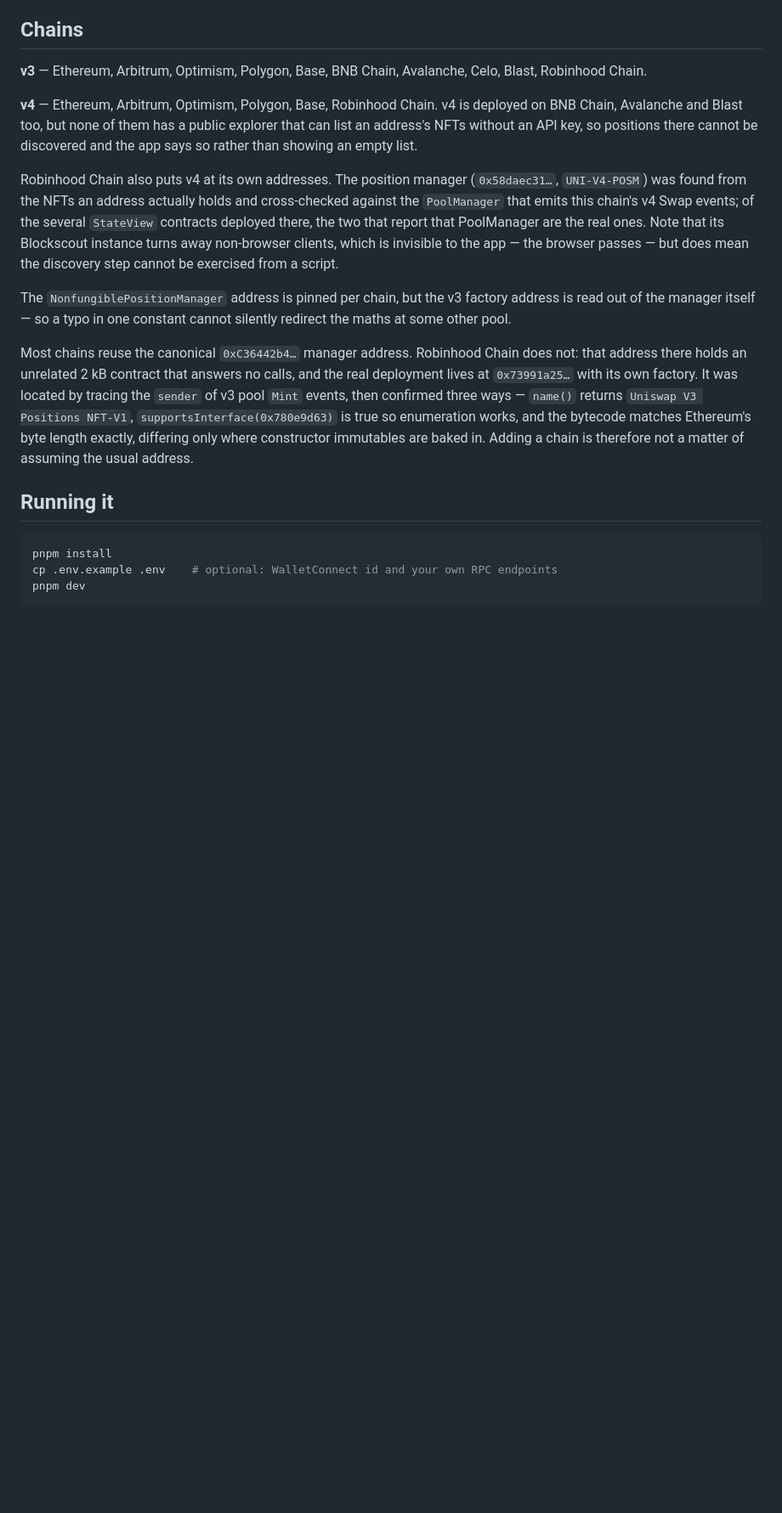
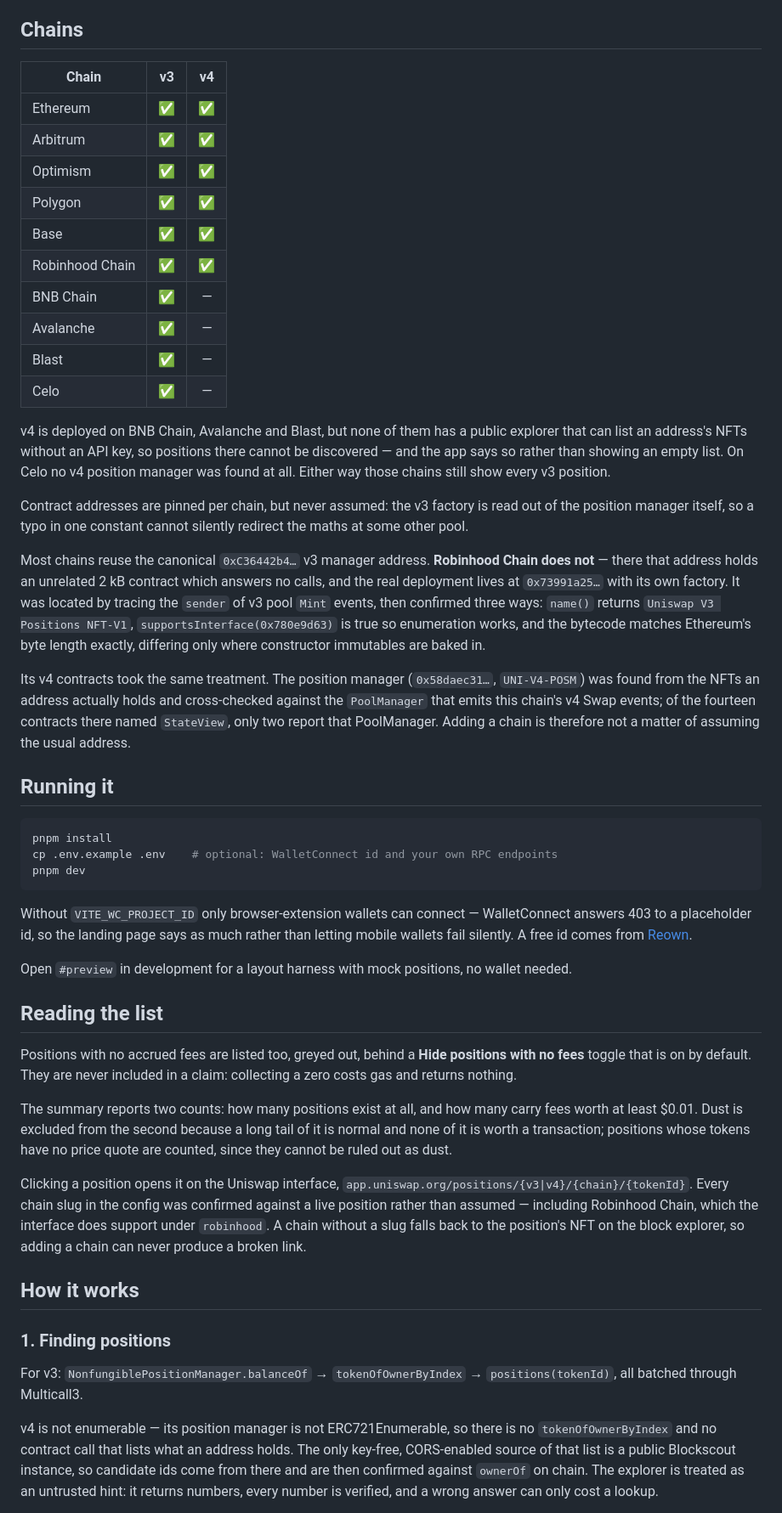
Before and after one commit to de-don/uniclaim, a Markdown page: README.md, the part around one of its changes. Shown at 85% size. GitHub-like rendering; blank space fills up the shorter version.

````diff
--- a/README.md
+++ b/README.md
@@ -63,32 +27,39 @@ router action the position manager rejects with `UnsupportedAction`.)
 
 ## Chains
 
-**v3** — Ethereum, Arbitrum, Optimism, Polygon, Base, BNB Chain, Avalanche, Celo, Blast, Robinhood
-Chain.
+| Chain | v3 | v4 |
+| --- | :-: | :-: |
+| Ethereum | ✅ | ✅ |
+| Arbitrum | ✅ | ✅ |
+| Optimism | ✅ | ✅ |
+| Polygon | ✅ | ✅ |
+| Base | ✅ | ✅ |
+| Robinhood Chain | ✅ | ✅ |
+| BNB Chain | ✅ | — |
+| Avalanche | ✅ | — |
+| Blast | ✅ | — |
+| Celo | ✅ | — |
 
-**v4** — Ethereum, Arbitrum, Optimism, Polygon, Base, Robinhood Chain. v4 is deployed on BNB Chain,
-Avalanche and Blast too, but none of them has a public explorer that can list an address's NFTs
-without an API key, so positions there cannot be discovered and the app says so rather than showing
-an empty list.
+v4 is deployed on BNB Chain, Avalanche and Blast, but none of them has a public explorer that can
+list an address's NFTs without an API key, so positions there cannot be discovered — and the app
+says so rather than showing an empty list. On Celo no v4 position manager was found at all. Either
+way those chains still show every v3 position.
 
-Robinhood Chain also puts v4 at its own addresses. The position manager
-(`0x58daec31…`, `UNI-V4-POSM`) was found from the NFTs an address actually holds and cross-checked
-against the `PoolManager` that emits this chain's v4 Swap events; of the several `StateView`
-contracts deployed there, the two that report that PoolManager are the real ones. Note that its
-Blockscout instance turns away non-browser clients, which is invisible to the app — the browser
-passes — but does mean the discovery step cannot be exercised from a script.
-
-The `NonfungiblePositionManager` address is pinned per chain, but the v3 factory address is read out
-of the manager itself — so a typo in one constant cannot silently redirect the maths at some other
+Contract addresses are pinned per chain, but never assumed: the v3 factory is read out of the
+position manager itself, so a typo in one constant cannot silently redirect the maths at some other
 pool.
 
-Most chains reuse the canonical `0xC36442b4…` manager address. Robinhood Chain does not: that
-address there holds an unrelated 2 kB contract that answers no calls, and the real deployment lives
-at `0x73991a25…` with its own factory. It was located by tracing the `sender` of v3 pool `Mint`
-events, then confirmed three ways — `name()` returns `Uniswap V3 Positions NFT-V1`,
+Most chains reuse the canonical `0xC36442b4…` v3 manager address. **Robinhood Chain does not** —
+there that address holds an unrelated 2 kB contract which answers no calls, and the real deployment
+lives at `0x73991a25…` with its own factory. It was located by tracing the `sender` of v3 pool
+`Mint` events, then confirmed three ways: `name()` returns `Uniswap V3 Positions NFT-V1`,
 `supportsInterface(0x780e9d63)` is true so enumeration works, and the bytecode matches Ethereum's
-byte length exactly, differing only where constructor immutables are baked in. Adding a chain is
-therefore not a matter of assuming the usual address.
+byte length exactly, differing only where constructor immutables are baked in.
+
+Its v4 contracts took the same treatment. The position manager (`0x58daec31…`, `UNI-V4-POSM`) was
+found from the NFTs an address actually holds and cross-checked against the `PoolManager` that
+emits this chain's v4 Swap events; of the fourteen contracts there named `StateView`, only two
+report that PoolManager. Adding a chain is therefore not a matter of assuming the usual address.
 
 ## Running it
 
@@ -97,3 +68,40 @@ pnpm install
 cp .env.example .env    # optional: WalletConnect id and your own RPC endpoints
 pnpm dev
 ```
+
+Without `VITE_WC_PROJECT_ID` only browser-extension wallets can connect — WalletConnect answers 403
+to a placeholder id, so the landing page says as much rather than letting mobile wallets fail
+silently. A free id comes from [Reown](https://cloud.reown.com).
+
+Open `#preview` in development for a layout harness with mock positions, no wallet needed.
+
+## Reading the list
+
+Positions with no accrued fees are listed too, greyed out, behind a **Hide positions with no fees**
+toggle that is on by default. They are never included in a claim: collecting a zero costs gas and
+returns nothing.
+
+The summary reports two counts: how many positions exist at all, and how many carry fees worth at
+least $0.01. Dust is excluded from the second because a long tail of it is normal and none of it is
+worth a transaction; positions whose tokens have no price quote are counted, since they cannot be
+ruled out as dust.
+
+Clicking a position opens it on the Uniswap interface,
+`app.uniswap.org/positions/{v3|v4}/{chain}/{tokenId}`. Every chain slug in the config was confirmed
+against a live position rather than assumed — including Robinhood Chain, which the interface does
+support under `robinhood`. A chain without a slug falls back to the position's NFT on the block
+explorer, so adding a chain can never produce a broken link.
+
+## How it works
+
+### 1. Finding positions
+
+For v3: `NonfungiblePositionManager.balanceOf` → `tokenOfOwnerByIndex` → `positions(tokenId)`,
+all batched through Multicall3.
+
+v4 is not enumerable — its position manager is not ERC721Enumerable, so there is no
+`tokenOfOwnerByIndex` and no contract call that lists what an address holds. The only key-free,
+CORS-enabled source of that list is a public Blockscout instance, so candidate ids come from there
+and are then confirmed against `ownerOf` on chain. The explorer is treated as an untrusted hint: it
+returns numbers, every number is verified, and a wrong answer can only cost a lookup.
+
````
Also changed, not shown: other parts of README.md (+102 -76 lines), docs/landing.jpg (added), docs/positions.jpg (added), 8 other files.
